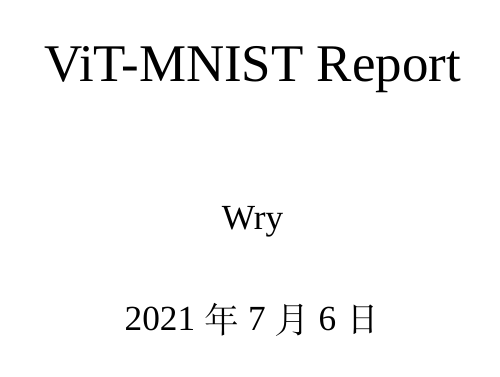
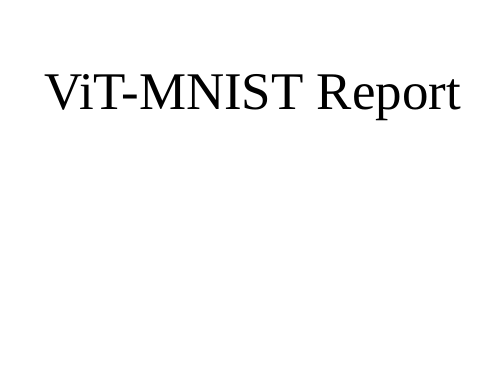
Before and after one commit to Elio-zhy/MNIST, a LaTeX document (report/report.tex): page 1 of 7. Compiled offline with XeLaTeX; a missing font is replaced by an installed copy or a similar font.

Commit message:
update report

```diff
--- a/report/report.tex
+++ b/report/report.tex
@@ -8,7 +8,7 @@
 \graphicspath{{figures/}}
 
 \title{ViT-MNIST Report}
-\author{Wry}
+\date{}
 
 \begin{document}
 \maketitle
```
Also changed, not shown: report/report.pdf.
